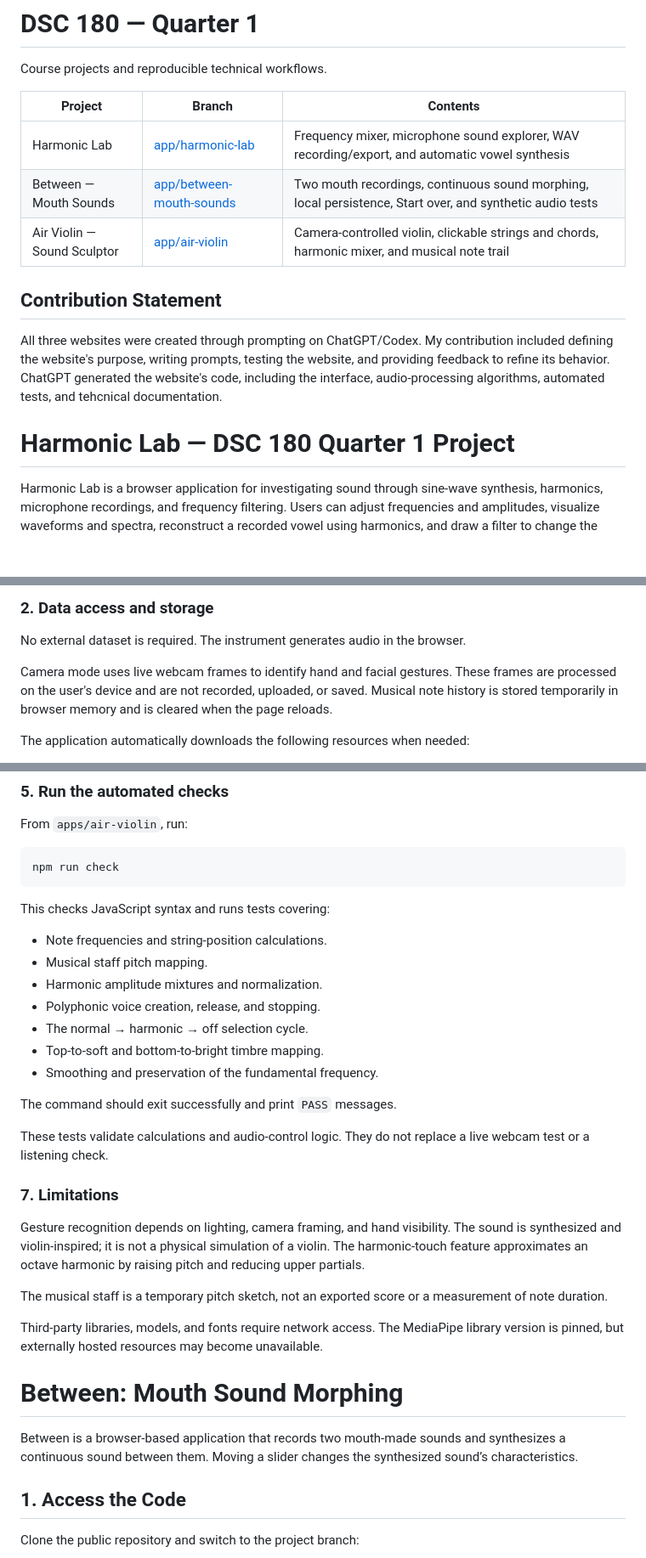
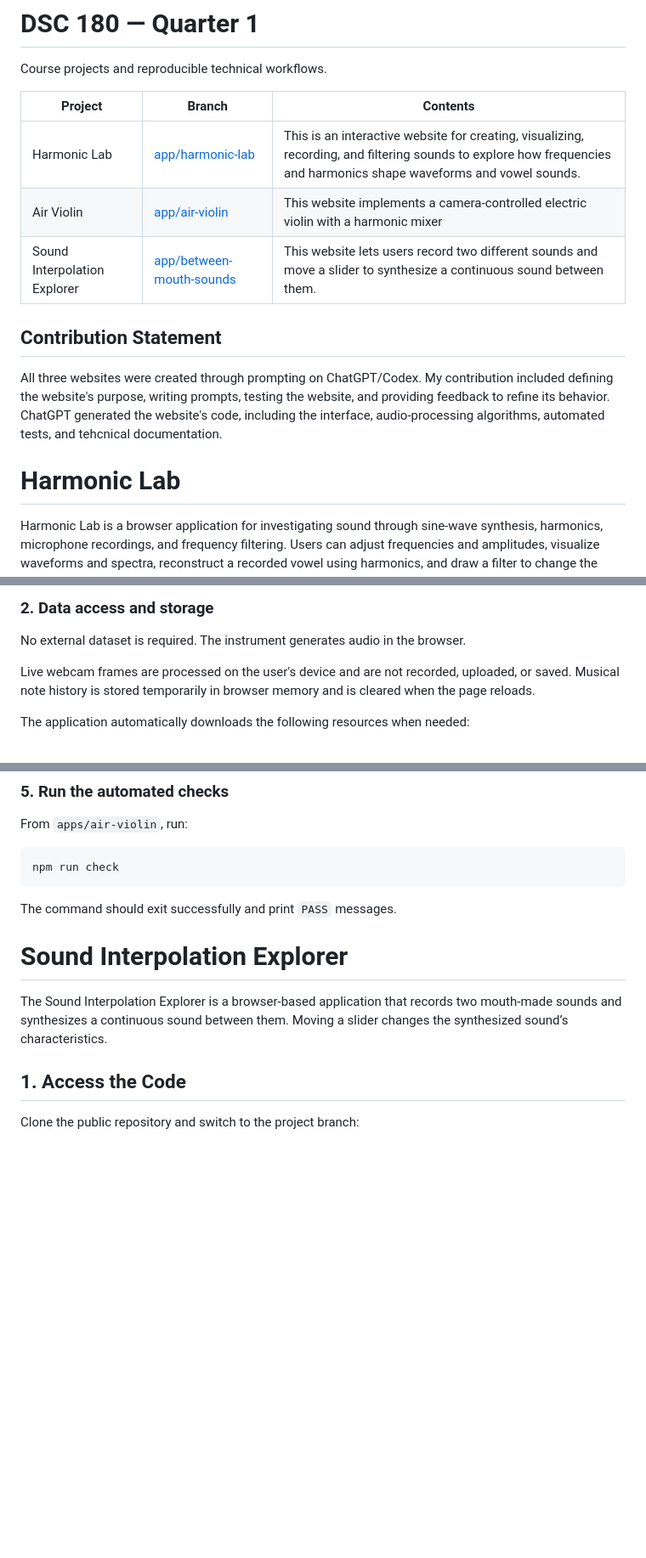
Before and after one commit to Miny-oung-K/dsc-180-q1, a Markdown page: README.md, 3 parts joined by grey strips. Shown at 85% size. Drawn GitHub-style; blank space fills up the shorter version.

````diff
--- a/README.md
+++ b/README.md
@@ -4,14 +4,15 @@ Course projects and reproducible technical workflows.
 
 | Project | Branch | Contents |
 |---|---|---|
-| Harmonic Lab | [app/harmonic-lab](https://github.com/Miny-oung-K/dsc-180-q1/tree/app/harmonic-lab) | Frequency mixer, microphone sound explorer, WAV recording/export, and automatic vowel synthesis |
-| Between — Mouth Sounds | [app/between-mouth-sounds](https://github.com/Miny-oung-K/dsc-180-q1/tree/app/between-mouth-sounds) | Two mouth recordings, continuous sound morphing, local persistence, Start over, and synthetic audio tests |
-| Air Violin — Sound Sculptor | [app/air-violin](https://github.com/Miny-oung-K/dsc-180-q1/tree/app/air-violin) | Camera-controlled violin, clickable strings and chords, harmonic mixer, and musical note trail |
+| Harmonic Lab | [app/harmonic-lab](https://github.com/Miny-oung-K/dsc-180-q1/tree/app/harmonic-lab) | This is an interactive website for creating, visualizing, recording, and filtering sounds to explore how frequencies and harmonics shape waveforms and vowel sounds. |
+| Air Violin | [app/air-violin](https://github.com/Miny-oung-K/dsc-180-q1/tree/app/air-violin) | This website implements a camera-controlled electric violin with a harmonic mixer |
+| Sound Interpolation Explorer | [app/between-mouth-sounds](https://github.com/Miny-oung-K/dsc-180-q1/tree/app/between-mouth-sounds) | This website lets users record two different sounds and move a slider to synthesize a continuous sound between them. |
+
 
 ## Contribution Statement
 All three websites were created through prompting on ChatGPT/Codex. My contribution included defining the website's purpose, writing prompts, testing the website, and providing feedback to refine its behavior. ChatGPT generated the website's code, including the interface, audio-processing algorithms, automated tests, and tehcnical documentation.
 
-# Harmonic Lab — DSC 180 Quarter 1 Project
+# Harmonic Lab
 
 Harmonic Lab is a browser application for investigating sound through sine-wave synthesis, harmonics, microphone recordings, and frequency filtering. Users can adjust frequencies and amplitudes, visualize waveforms and spectra, reconstruct a recorded vowel using harmonics, and draw a filter to change the synthesized sound.
 
@@ -119,7 +102,7 @@ cd apps/air-violin
 
 No external dataset is required. The instrument generates audio in the browser.
 
-Camera mode uses live webcam frames to identify hand and facial gestures. These frames are processed on the user's device and are not recorded, uploaded, or saved. Musical note history is stored temporarily in browser memory and is cleared when the page reloads.
+Live webcam frames are processed on the user's device and are not recorded, uploaded, or saved. Musical note history is stored temporarily in browser memory and is cleared when the page reloads.
 
 The application automatically downloads the following resources when needed:
 
@@ -189,31 +168,11 @@ From `apps/air-violin`, run:
 npm run check
 ```
 
-This checks JavaScript syntax and runs tests covering:
-
-- Note frequencies and string-position calculations.
-- Musical staff pitch mapping.
-- Harmonic amplitude mixtures and normalization.
-- Polyphonic voice creation, release, and stopping.
-- The normal → harmonic → off selection cycle.
-- Top-to-soft and bottom-to-bright timbre mapping.
-- Smoothing and preservation of the fundamental frequency.
-
 The command should exit successfully and print `PASS` messages.
 
-These tests validate calculations and audio-control logic. They do not replace a live webcam test or a listening check.
+# Sound Interpolation Explorer
 
-### 7. Limitations
-
-Gesture recognition depends on lighting, camera framing, and hand visibility. The sound is synthesized and violin-inspired; it is not a physical simulation of a violin. The harmonic-touch feature approximates an octave harmonic by raising pitch and reducing upper partials.
-
-The musical staff is a temporary pitch sketch, not an exported score or a measurement of note duration.
-
-Third-party libraries, models, and fonts require network access. The MediaPipe library version is pinned, but externally hosted resources may become unavailable.
-
-# Between: Mouth Sound Morphing
-
-Between is a browser-based application that records two mouth-made sounds and synthesizes a continuous sound between them. Moving a slider changes the synthesized sound’s characteristics.
+The Sound Interpolation Explorer is a browser-based application that records two mouth-made sounds and synthesizes a continuous sound between them. Moving a slider changes the synthesized sound’s characteristics.
 
 ## 1. Access the Code
 
````
Also changed, not shown: other parts of README.md (+3 -55 lines).
